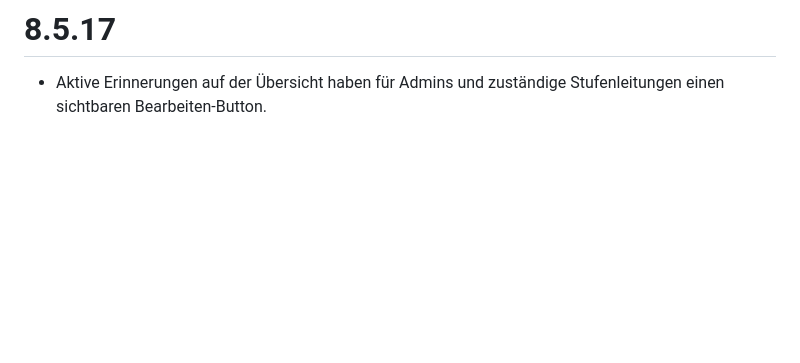
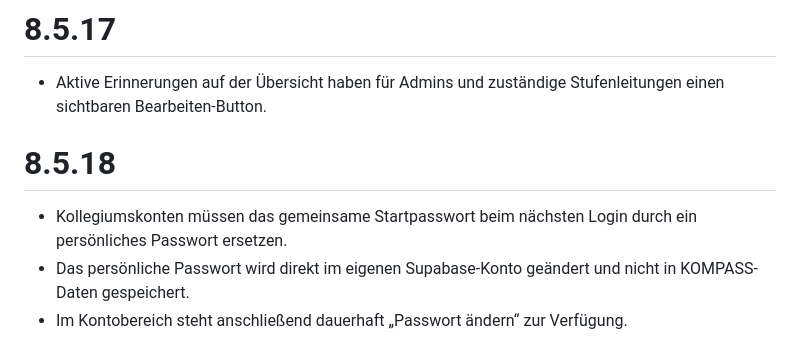
Before and after one commit to julianeschoene-ops/kompass, a Markdown page: CHANGELOG.md, the part around the change. Rendered like a GitHub page; blank space fills up the shorter version.

Commit message:
Document password change flow

```diff
--- a/CHANGELOG.md
+++ b/CHANGELOG.md
@@ -160,3 +160,7 @@
 - Installierbare Web-App ergänzt (Manifest, App-Symbol und fester Startpunkt).
 # 8.5.17
 - Aktive Erinnerungen auf der Übersicht haben für Admins und zuständige Stufenleitungen einen sichtbaren Bearbeiten-Button.
+# 8.5.18
+- Kollegiumskonten müssen das gemeinsame Startpasswort beim nächsten Login durch ein persönliches Passwort ersetzen.
+- Das persönliche Passwort wird direkt im eigenen Supabase-Konto geändert und nicht in KOMPASS-Daten gespeichert.
+- Im Kontobereich steht anschließend dauerhaft „Passwort ändern“ zur Verfügung.
```
